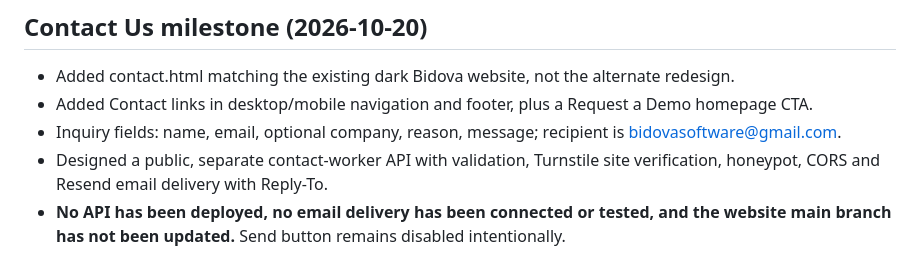
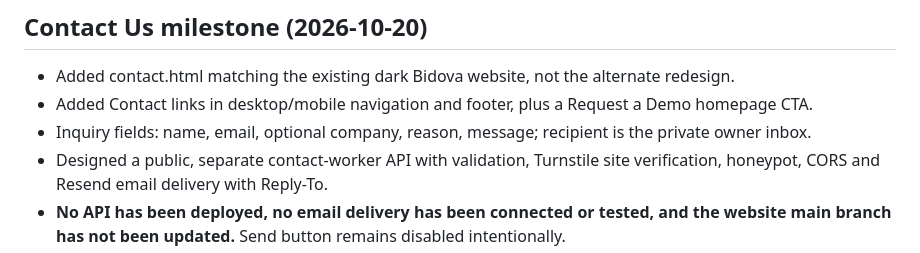
Before and after one commit to Bidova/bidova.github.io, a Markdown page: WEBSITE_V2_PLAN.md, the part around the change. Drawn GitHub-style.

Commit message:
Avoid including owner's email address in public development documentation

```diff
--- a/WEBSITE_V2_PLAN.md
+++ b/WEBSITE_V2_PLAN.md
@@ -50,7 +50,7 @@ The previous alternate V2 mockup is NOT the design target. Keep the existing mai
 ## Contact Us milestone (2026-10-20)
 - Added contact.html matching the existing dark Bidova website, not the alternate redesign.
 - Added Contact links in desktop/mobile navigation and footer, plus a Request a Demo homepage CTA.
-- Inquiry fields: name, email, optional company, reason, message; recipient is bidovasoftware@gmail.com.
+- Inquiry fields: name, email, optional company, reason, message; recipient is the private owner inbox.
 - Designed a public, separate contact-worker API with validation, Turnstile site verification, honeypot, CORS and Resend email delivery with Reply-To.
 - **No API has been deployed, no email delivery has been connected or tested, and the website main branch has not been updated.** Send button remains disabled intentionally.
 - A third-party service account, verified sender identity/domain, Turnstile credentials, public endpoint, rate limits and end-to-end test are required to activate automatic delivery.
```
